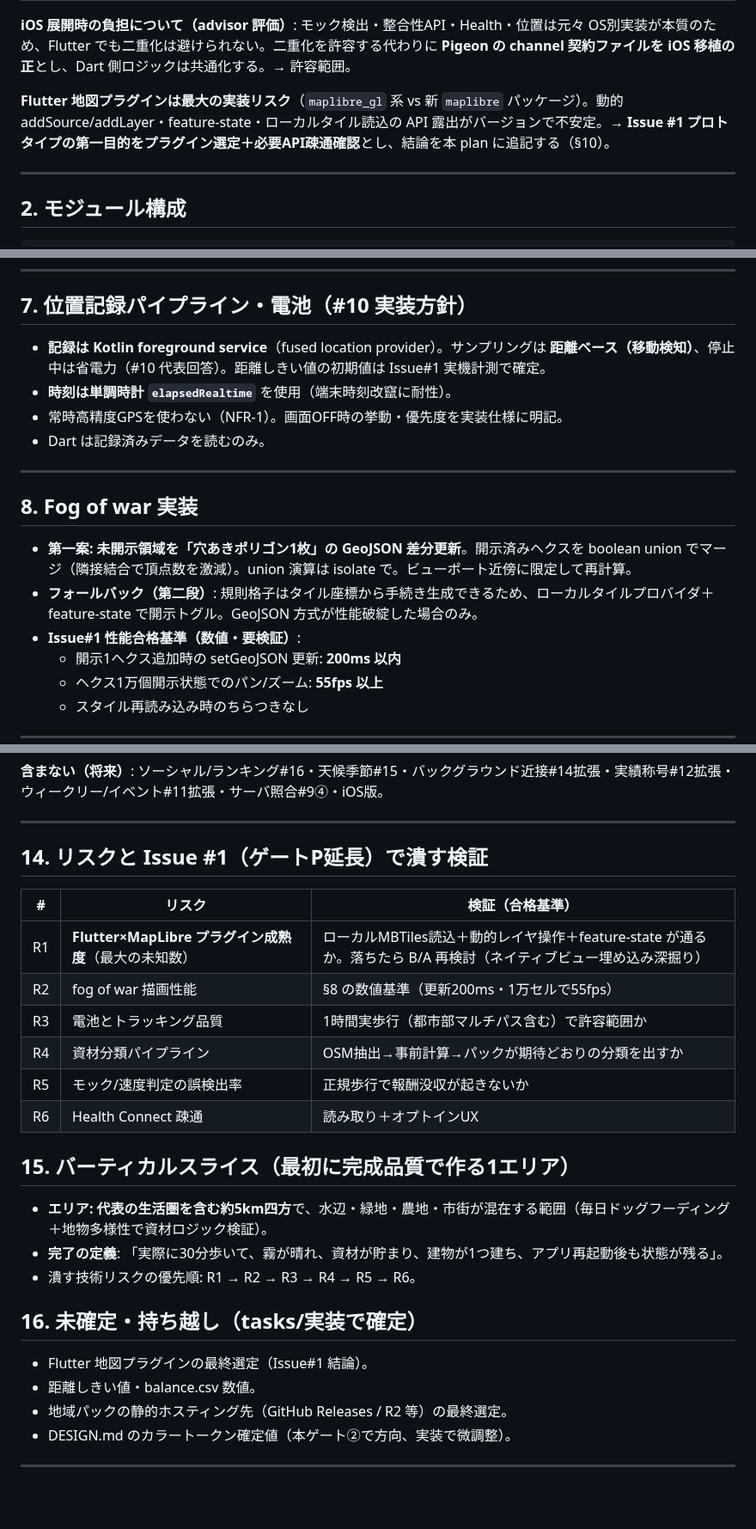
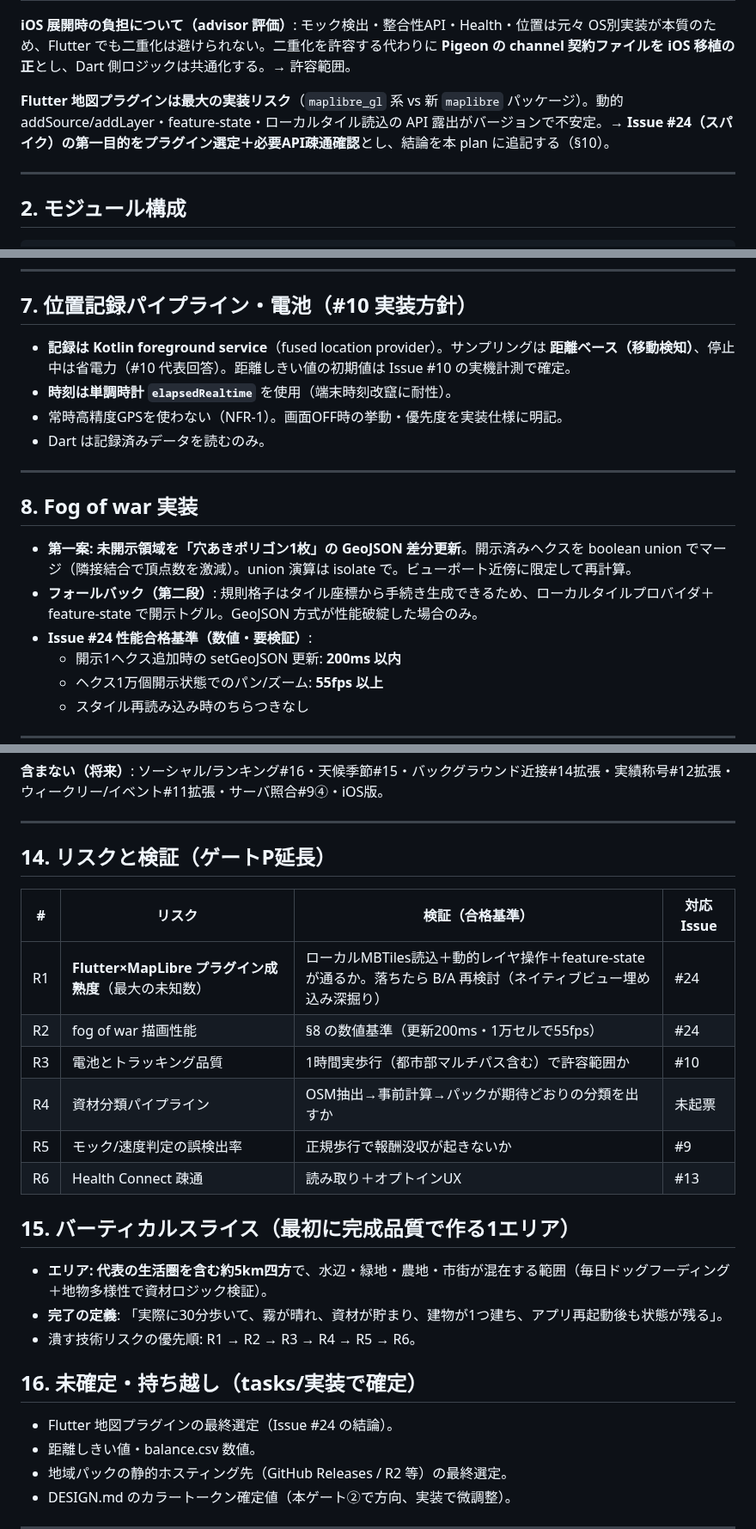
Before and after one commit to rokusoudo-product/terra-town, a Markdown page: specs/001-mvp/plan.md, 3 parts joined by grey strips. Shown at 86% size. Rendered like a GitHub page; blank space fills up the shorter version.

Commit message:
docs(plan): 宛先を失った「Issue #1」参照を実在の Issue に修正 (#31)
plan.md が参照する Issue #1 は「spec-kit 導入と spec.md 初版作成」で
既にクローズ済みであり、技術検証とは無関係。参照が宛先を失っていた。

- §1 / §3.3 / §8 / §16: プラグイン選定・ローカルMBTiles読込・
  fog of war 性能基準は Issue #24（スパイク）へ
- §7: 距離しきい値の実機計測は電池・測位品質（R3）の話であり、
  #24 の本文がスコープ外と明記しているため Issue #10 へ
- §14: 見出しの Issue 番号を外し、表に「対応 Issue」列を追加。
  R1〜R6 の担当が #24 / #10 / #9 / #13 に分散しているため、
  単一 Issue に寄せられない。R4 は対応 Issue が未起票である点も明示

内容の変更はなく、参照先の訂正のみ。

Co-authored-by: Claude Opus 5 <noreply@anthropic.com>

```diff
--- a/specs/001-mvp/plan.md
+++ b/specs/001-mvp/plan.md
@@ -40,7 +40,7 @@ advisor_reviewed: 2026-07-25   # Flutter+MapLibre構成を検証。地域パッ
 
 **iOS 展開時の負担について（advisor 評価）**: モック検出・整合性API・Health・位置は元々 OS別実装が本質のため、Flutter でも二重化は避けられない。二重化を許容する代わりに **Pigeon の channel 契約ファイルを iOS 移植の正**とし、Dart 側ロジックは共通化する。→ 許容範囲。
 
-**Flutter 地図プラグインは最大の実装リスク**（`maplibre_gl` 系 vs 新 `maplibre` パッケージ）。動的 addSource/addLayer・feature-state・ローカルタイル読込の API 露出がバージョンで不安定。→ **Issue #1 プロトタイプの第一目的をプラグイン選定＋必要API疎通確認**とし、結論を本 plan に追記する（§10）。
+**Flutter 地図プラグインは最大の実装リスク**（`maplibre_gl` 系 vs 新 `maplibre` パッケージ）。動的 addSource/addLayer・feature-state・ローカルタイル読込の API 露出がバージョンで不安定。→ **Issue #24（スパイク）の第一目的をプラグイン選定＋必要API疎通確認**とし、結論を本 plan に追記する（§10）。
 
 ---
 
@@ -131,7 +131,7 @@ terra-town/
 
 ## 7. 位置記録パイプライン・電池（#10 実装方針）
 
-- **記録は Kotlin foreground service**（fused location provider）。サンプリングは **距離ベース（移動検知）**、停止中は省電力（#10 代表回答）。距離しきい値の初期値は Issue#1 実機計測で確定。
+- **記録は Kotlin foreground service**（fused location provider）。サンプリングは **距離ベース（移動検知）**、停止中は省電力（#10 代表回答）。距離しきい値の初期値は Issue #10 の実機計測で確定。
 - **時刻は単調時計 `elapsedRealtime`** を使用（端末時刻改竄に耐性）。
 - 常時高精度GPSを使わない（NFR-1）。画面OFF時の挙動・優先度を実装仕様に明記。
 - Dart は記録済みデータを読むのみ。
@@ -142,7 +142,7 @@ terra-town/
 
 - **第一案: 未開示領域を「穴あきポリゴン1枚」の GeoJSON 差分更新**。開示済みヘクスを boolean union でマージ（隣接結合で頂点数を激減）。union 演算は isolate で。ビューポート近傍に限定して再計算。
 - **フォールバック（第二段）**: 規則格子はタイル座標から手続き生成できるため、ローカルタイルプロバイダ＋ feature-state で開示トグル。GeoJSON 方式が性能破綻した場合のみ。
-- **Issue#1 性能合格基準（数値・要検証）**:
+- **Issue #24 性能合格基準（数値・要検証）**:
   - 開示1ヘクス追加時の setGeoJSON 更新: **200ms 以内**
   - ヘクス1万個開示状態でのパン/ズーム: **55fps 以上**
   - スタイル再読み込み時のちらつきなし
@@ -191,16 +191,16 @@ terra-town/
 
 ---
 
-## 14. リスクと Issue #1（ゲートP延長）で潰す検証
+## 14. リスクと検証（ゲートP延長）
 
-| # | リスク | 検証（合格基準） |
-|---|--------|-----------------|
-| R1 | **Flutter×MapLibre プラグイン成熟度**（最大の未知数） | ローカルMBTiles読込＋動的レイヤ操作＋feature-state が通るか。落ちたら B/A 再検討（ネイティブビュー埋め込み深掘り） |
-| R2 | fog of war 描画性能 | §8 の数値基準（更新200ms・1万セルで55fps） |
-| R3 | 電池とトラッキング品質 | 1時間実歩行（都市部マルチパス含む）で許容範囲か |
-| R4 | 資材分類パイプライン | OSM抽出→事前計算→パックが期待どおりの分類を出すか |
-| R5 | モック/速度判定の誤検出率 | 正規歩行で報酬没収が起きないか |
-| R6 | Health Connect 疎通 | 読み取り＋オプトインUX |
+| # | リスク | 検証（合格基準） | 対応 Issue |
+|---|--------|-----------------|-----------|
+| R1 | **Flutter×MapLibre プラグイン成熟度**（最大の未知数） | ローカルMBTiles読込＋動的レイヤ操作＋feature-state が通るか。落ちたら B/A 再検討（ネイティブビュー埋め込み深掘り） | #24 |
+| R2 | fog of war 描画性能 | §8 の数値基準（更新200ms・1万セルで55fps） | #24 |
+| R3 | 電池とトラッキング品質 | 1時間実歩行（都市部マルチパス含む）で許容範囲か | #10 |
+| R4 | 資材分類パイプライン | OSM抽出→事前計算→パックが期待どおりの分類を出すか | 未起票 |
+| R5 | モック/速度判定の誤検出率 | 正規歩行で報酬没収が起きないか | #9 |
+| R6 | Health Connect 疎通 | 読み取り＋オプトインUX | #13 |
 
 ## 15. バーティカルスライス（最初に完成品質で作る1エリア）
 
@@ -210,7 +210,7 @@ terra-town/
 
 ## 16. 未確定・持ち越し（tasks/実装で確定）
 
-- Flutter 地図プラグインの最終選定（Issue#1 結論）。
+- Flutter 地図プラグインの最終選定（Issue #24 の結論）。
 - 距離しきい値・balance.csv 数値。
 - 地域パックの静的ホスティング先（GitHub Releases / R2 等）の最終選定。
 - DESIGN.md のカラートークン確定値（本ゲート②で方向、実装で微調整）。
```
Also changed, not shown: other parts of specs/001-mvp/plan.md (+1 -1 lines).
